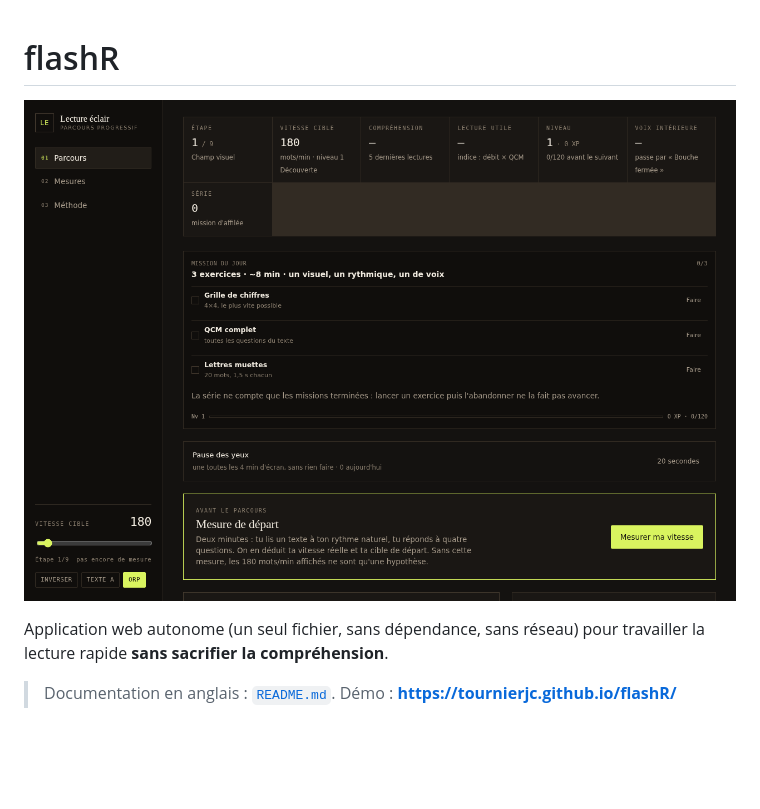
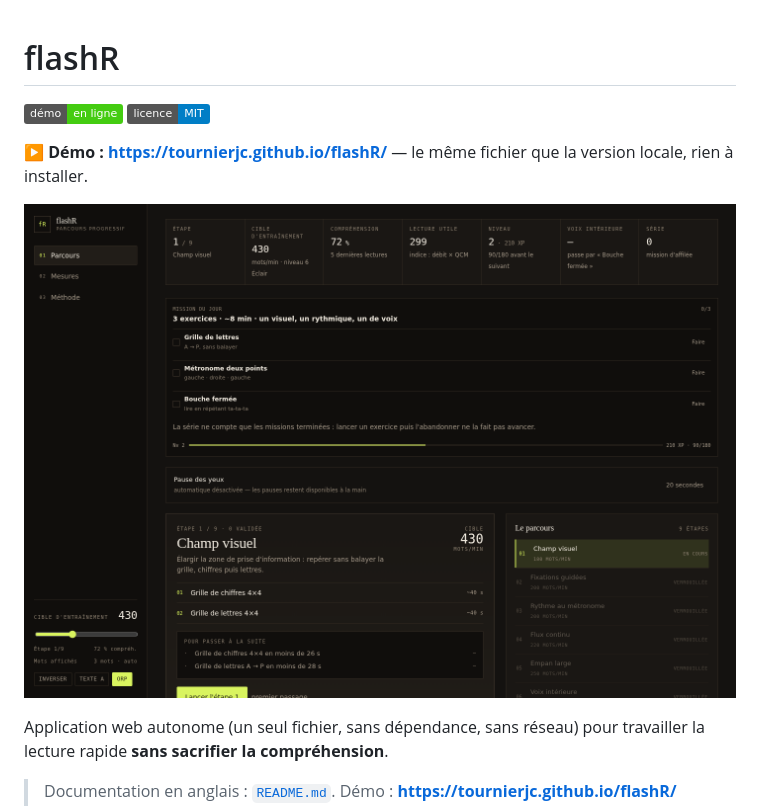
Before and after one commit to tournierjc/flashR, a Markdown page: README.fr.md, the part around the change. Drawn GitHub-style; pictures changed too: docs/dashboard.png; badges without logos; blank space fills up the shorter version.

```diff
--- a/README.fr.md
+++ b/README.fr.md
@@ -1,4 +1,9 @@
 # flashR
+
+[![Démo](https://img.shields.io/badge/d%C3%A9mo-en%20ligne-brightgreen)](https://tournierjc.github.io/flashR/)
+[![Licence : MIT](https://img.shields.io/badge/licence-MIT-blue.svg)](LICENSE)
+
+**▶ Démo : https://tournierjc.github.io/flashR/** — le même fichier que la version locale, rien à installer.
 
 ![Tableau de bord flashR](docs/dashboard.png)
 
```
Also changed, not shown: README.md (+5 -0 lines), 1 other file.
